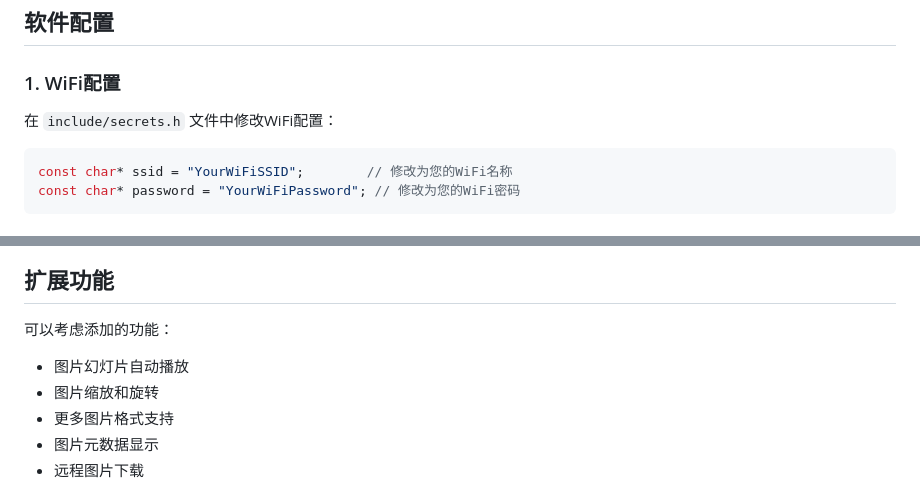
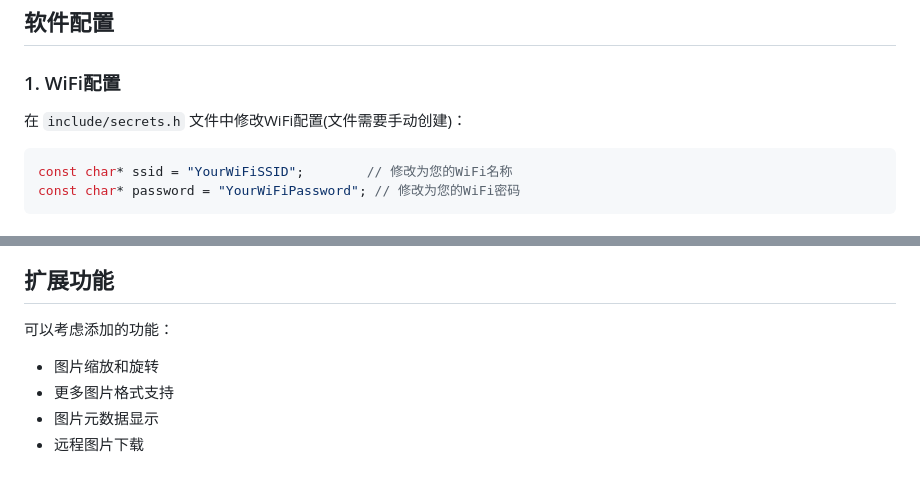
Before and after one commit to 14790897/LittleGallery-ESP32, a Markdown page: README.md, 2 parts joined by grey strips. Drawn GitHub-style.

````diff
--- a/README.md
+++ b/README.md
@@ -33,7 +33,7 @@
 
 ### 1. WiFi配置
 
-在 `include/secrets.h` 文件中修改WiFi配置：
+在 `include/secrets.h` 文件中修改WiFi配置(文件需要手动创建)：
 
 ```cpp
 const char* ssid = "YourWiFiSSID";        // 修改为您的WiFi名称
@@ -179,7 +179,6 @@ LittleGallery-ESP32/
 ## 扩展功能
 
 可以考虑添加的功能：
-- 图片幻灯片自动播放
 - 图片缩放和旋转
 - 更多图片格式支持
 - 图片元数据显示
````
